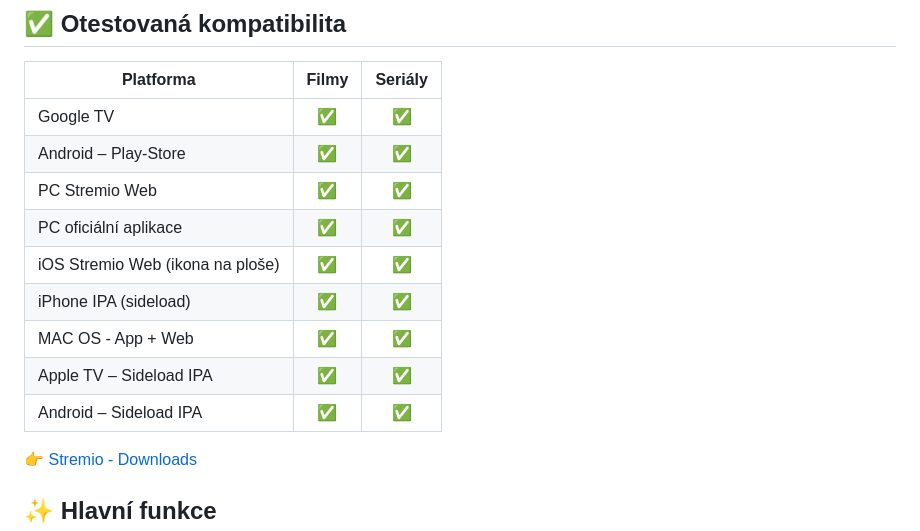
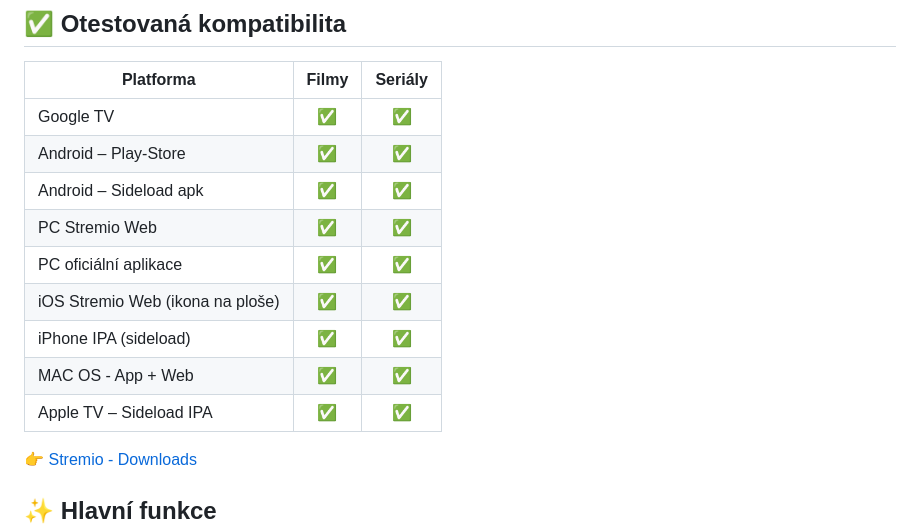
Before and after one commit to CaseyCZ/stremio.sosac.subtitles, a Markdown page: README.md, the part around the change. GitHub-like rendering.

```diff
--- a/README.md
+++ b/README.md
@@ -19,13 +19,13 @@ Doplněk funguje výhradně jako poskytovatel titulků (`subtitles`). Neposkytuj
 | -------------------------------- | :---: | :-----: |
 | Google TV                        |   ✅   |    ✅    |
 | Android – Play-Store             |   ✅   |    ✅    |
+| Android – Sideload apk           |   ✅   |    ✅    |
 | PC Stremio Web                   |   ✅   |    ✅    |
 | PC oficiální aplikace            |   ✅   |    ✅    |
 | iOS Stremio Web (ikona na ploše) |   ✅   |    ✅    |
 | iPhone IPA (sideload)            |   ✅   |    ✅    |
 | MAC OS  - App + Web              |   ✅   |    ✅    |
 | Apple TV – Sideload IPA          |   ✅   |    ✅    |
-| Android – Sideload IPA           |   ✅   |    ✅    |
 
 👉 [Stremio - Downloads ](https://www.stremio.com/translation/cz/downloads/)
 
```
